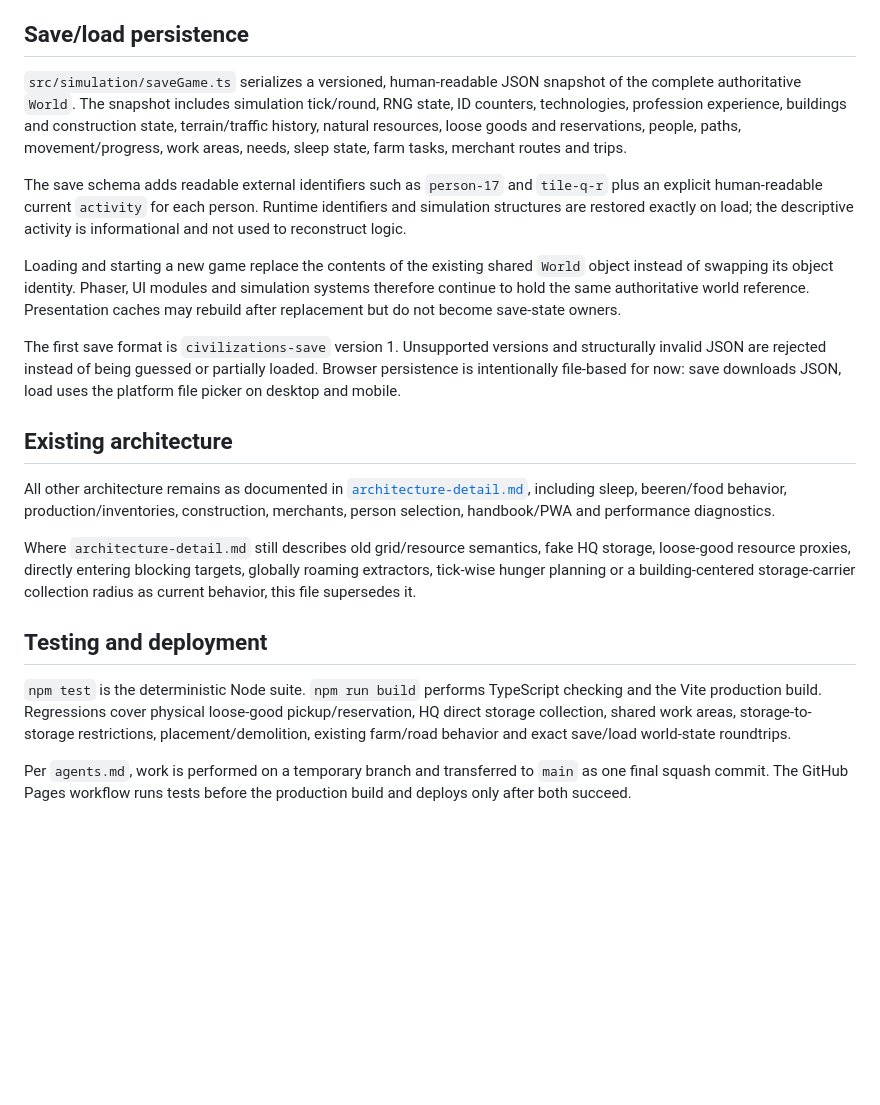
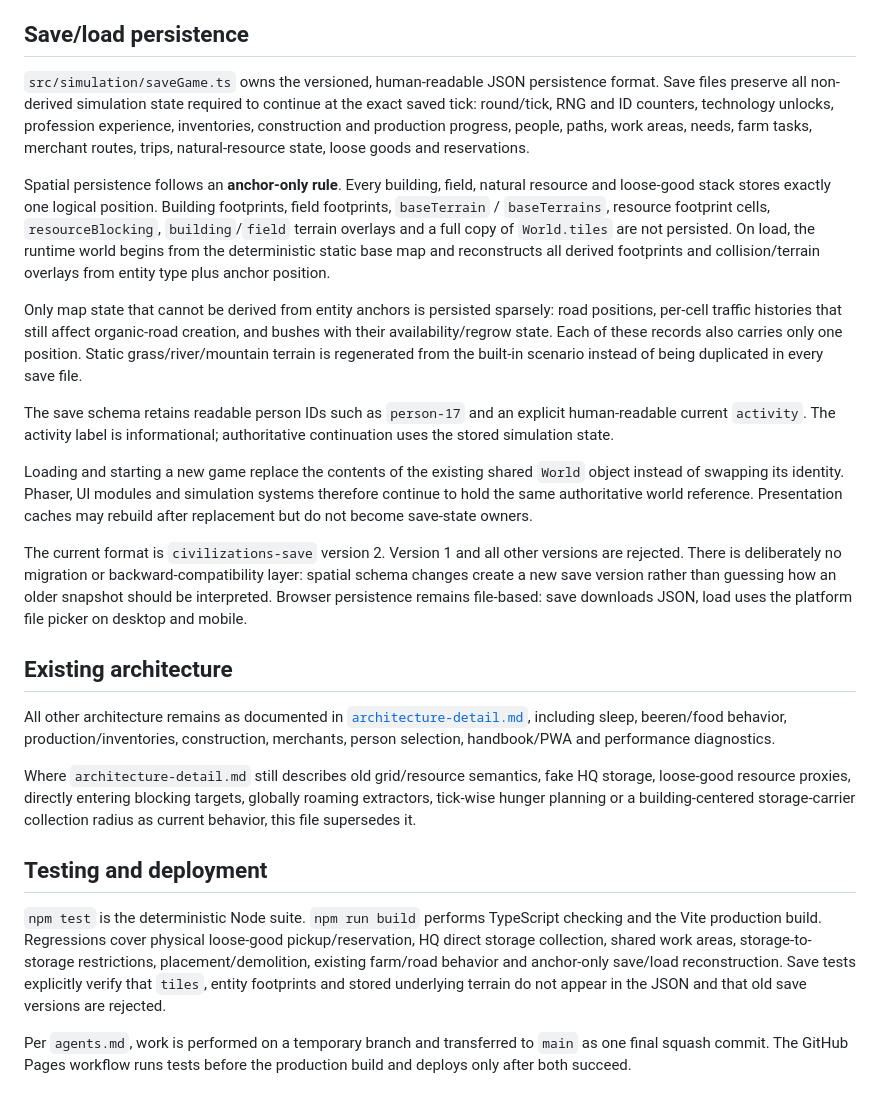
Before and after one commit to weidmanngabriel/civilizations-poc, a Markdown page: architecture.md, the part around the change. Drawn GitHub-style; blank space fills up the shorter version.

Commit message:
Document anchor-derived save reconstruction

```diff
--- a/architecture.md
+++ b/architecture.md
@@ -136,13 +136,17 @@ Rendering stays decoupled from simulation ticks. `IncrementalMainScene` caches m
 
 ## Save/load persistence
 
-`src/simulation/saveGame.ts` serializes a versioned, human-readable JSON snapshot of the complete authoritative `World`. The snapshot includes simulation tick/round, RNG state, ID counters, technologies, profession experience, buildings and construction state, terrain/traffic history, natural resources, loose goods and reservations, people, paths, movement/progress, work areas, needs, sleep state, farm tasks, merchant routes and trips.
+`src/simulation/saveGame.ts` owns the versioned, human-readable JSON persistence format. Save files preserve all non-derived simulation state required to continue at the exact saved tick: round/tick, RNG and ID counters, technology unlocks, profession experience, inventories, construction and production progress, people, paths, work areas, needs, farm tasks, merchant routes, trips, natural-resource state, loose goods and reservations.
 
-The save schema adds readable external identifiers such as `person-17` and `tile-q-r` plus an explicit human-readable current `activity` for each person. Runtime identifiers and simulation structures are restored exactly on load; the descriptive activity is informational and not used to reconstruct logic.
+Spatial persistence follows an **anchor-only rule**. Every building, field, natural resource and loose-good stack stores exactly one logical position. Building footprints, field footprints, `baseTerrain` / `baseTerrains`, resource footprint cells, `resourceBlocking`, `building`/`field` terrain overlays and a full copy of `World.tiles` are not persisted. On load, the runtime world begins from the deterministic static base map and reconstructs all derived footprints and collision/terrain overlays from entity type plus anchor position.
 
-Loading and starting a new game replace the contents of the existing shared `World` object instead of swapping its object identity. Phaser, UI modules and simulation systems therefore continue to hold the same authoritative world reference. Presentation caches may rebuild after replacement but do not become save-state owners.
+Only map state that cannot be derived from entity anchors is persisted sparsely: road positions, per-cell traffic histories that still affect organic-road creation, and bushes with their availability/regrow state. Each of these records also carries only one position. Static grass/river/mountain terrain is regenerated from the built-in scenario instead of being duplicated in every save file.
 
-The first save format is `civilizations-save` version 1. Unsupported versions and structurally invalid JSON are rejected instead of being guessed or partially loaded. Browser persistence is intentionally file-based for now: save downloads JSON, load uses the platform file picker on desktop and mobile.
+The save schema retains readable person IDs such as `person-17` and an explicit human-readable current `activity`. The activity label is informational; authoritative continuation uses the stored simulation state.
+
+Loading and starting a new game replace the contents of the existing shared `World` object instead of swapping its identity. Phaser, UI modules and simulation systems therefore continue to hold the same authoritative world reference. Presentation caches may rebuild after replacement but do not become save-state owners.
+
+The current format is `civilizations-save` version 2. Version 1 and all other versions are rejected. There is deliberately no migration or backward-compatibility layer: spatial schema changes create a new save version rather than guessing how an older snapshot should be interpreted. Browser persistence remains file-based: save downloads JSON, load uses the platform file picker on desktop and mobile.
 
 ## Existing architecture
 
@@ -152,6 +156,6 @@ Where `architecture-detail.md` still describes old grid/resource semantics, fake
 
 ## Testing and deployment
 
-`npm test` is the deterministic Node suite. `npm run build` performs TypeScript checking and the Vite production build. Regressions cover physical loose-good pickup/reservation, HQ direct storage collection, shared work areas, storage-to-storage restrictions, placement/demolition, existing farm/road behavior and exact save/load world-state roundtrips.
+`npm test` is the deterministic Node suite. `npm run build` performs TypeScript checking and the Vite production build. Regressions cover physical loose-good pickup/reservation, HQ direct storage collection, shared work areas, storage-to-storage restrictions, placement/demolition, existing farm/road behavior and anchor-only save/load reconstruction. Save tests explicitly verify that `tiles`, entity footprints and stored underlying terrain do not appear in the JSON and that old save versions are rejected.
 
 Per `agents.md`, work is performed on a temporary branch and transferred to `main` as one final squash commit. The GitHub Pages workflow runs tests before the production build and deploys only after both succeed.
```
